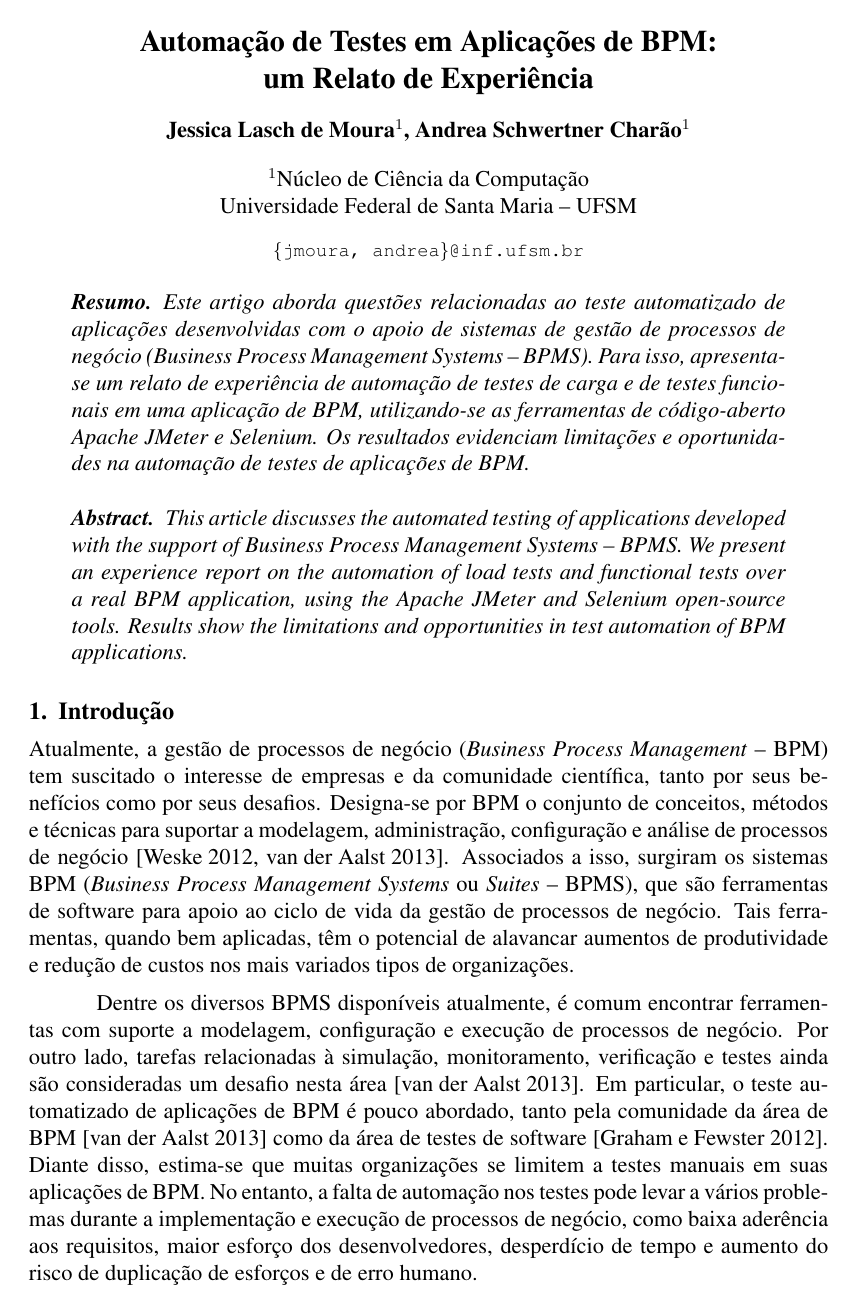
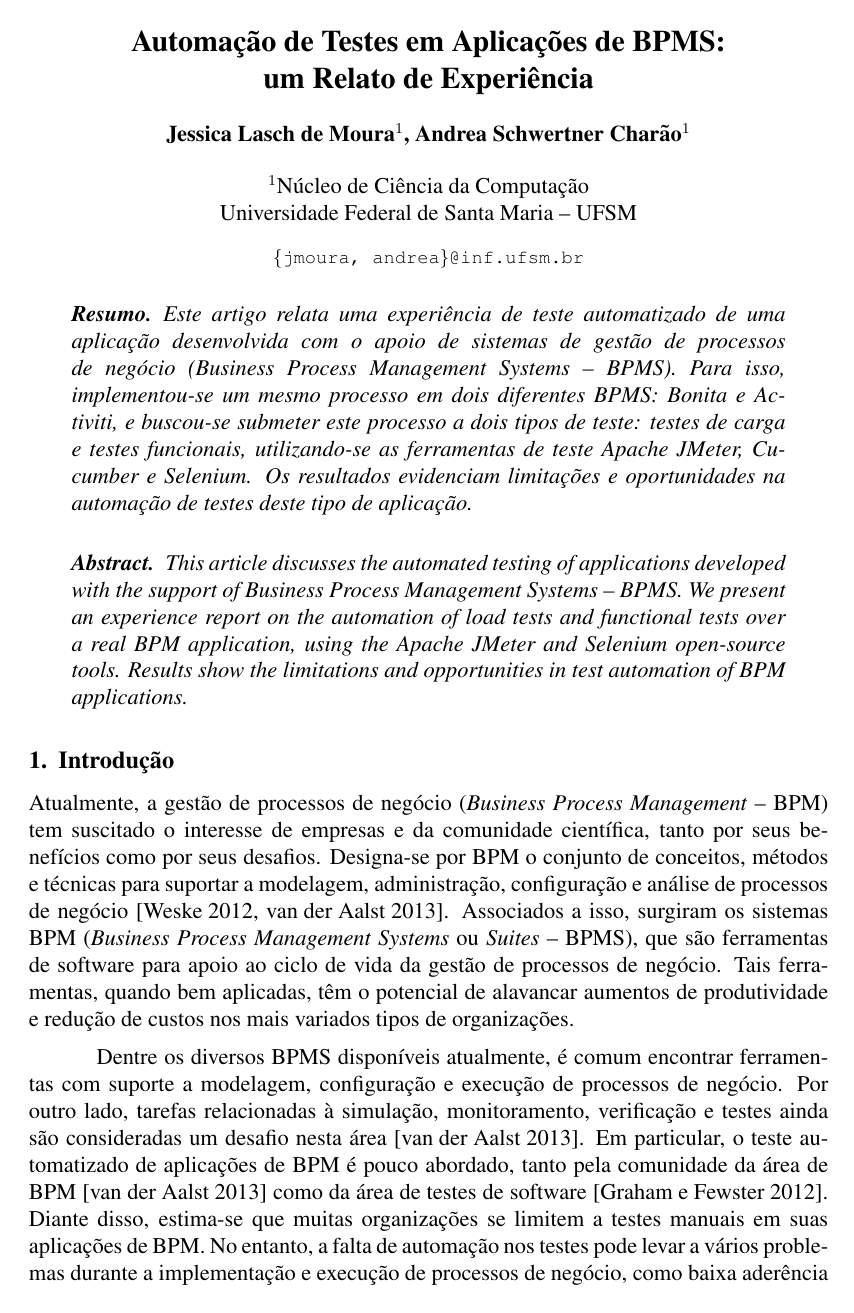
Before and after one commit to jmoura1/artigo-sbqs-2015, a LaTeX paper (sbc-template.tex): page 1 of 9. Compiled offline with pdfLaTeX.

Commit message:
Revisao do resumo e adicao de Makefile e processo.png

```diff
--- a/sbc-template.tex
+++ b/sbc-template.tex
@@ -6,7 +6,7 @@
 \usepackage{url}  % para usar URLs nas referencias
 \sloppy
 
-\title{Automação de Testes em Aplicações de BPM:\\ um Relato de Experiência}
+\title{Automação de Testes em Aplicações de BPMS:\\ um Relato de Experiência}
 
 \author{Jessica Lasch de Moura\inst{1},
 Andrea Schwertner Charão\inst{1}}
@@ -19,7 +19,7 @@ Universidade Federal de Santa Maria -- UFSM
 \maketitle
 
 \begin{resumo}
-Este artigo aborda questões relacionadas ao teste automatizado de aplicações desenvolvidas com o apoio de sistemas de gestão de processos de negócio (Business Process Management Systems -- BPMS). Para isso, apresenta-se um relato de experiência de automação de testes de carga e de testes funcionais em uma aplicação de BPM, utilizando-se as ferramentas de código-aberto Apache JMeter e Selenium. Os resultados evidenciam limitações e oportunidades na automação de testes de aplicações de BPM.
+Este artigo relata uma experiência de teste automatizado de uma aplicação desenvolvida com o apoio de sistemas de gestão de processos de negócio (Business Process Management Systems -- BPMS). Para isso, implementou-se um mesmo processo em dois diferentes BPMS: Bonita e Activiti, e buscou-se submeter este processo a dois tipos de teste: testes de carga e testes funcionais, utilizando-se as ferramentas de teste Apache JMeter, Cucumber e Selenium. Os resultados evidenciam limitações e oportunidades na automação de testes deste tipo de aplicação.
 \end{resumo}
 
 \begin{abstract}
```
Also changed, not shown: Makefile (added), imagens/processo.png (added).
